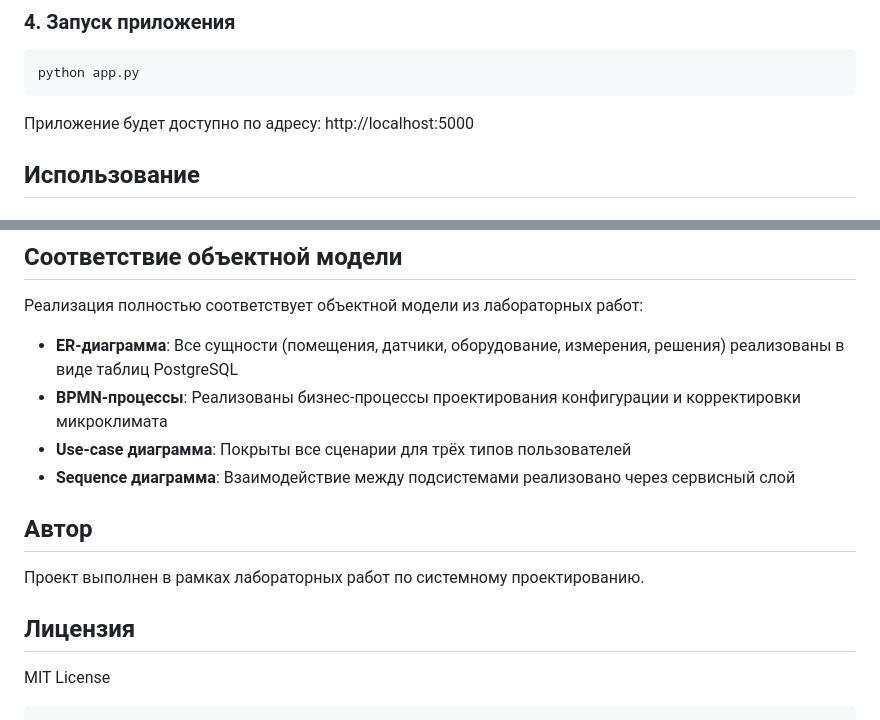
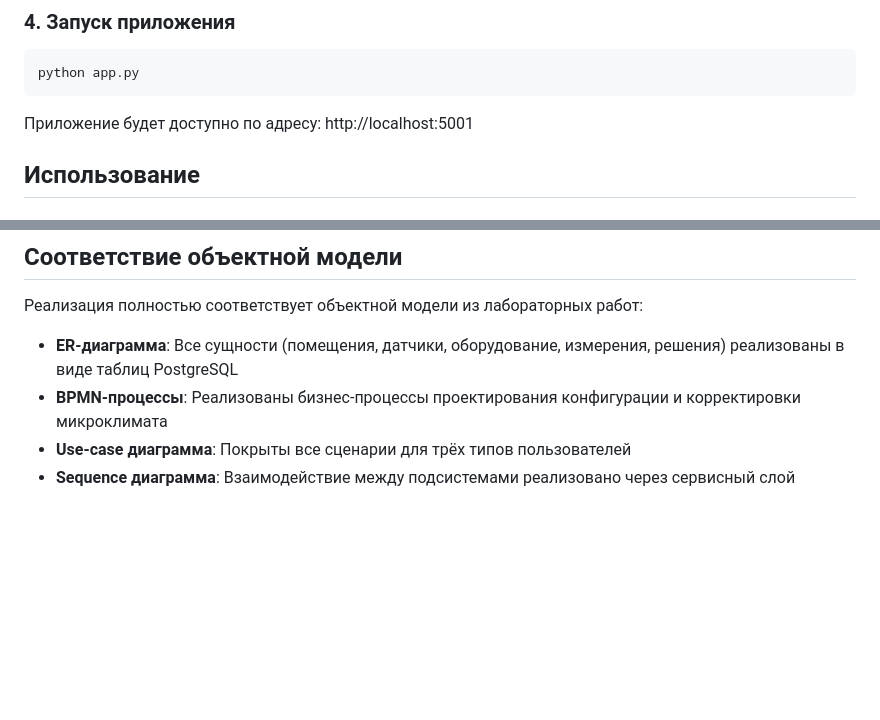
Before and after one commit to SharkoStepan/air-quality-monitoring, a Markdown page: README.md, 2 parts joined by grey strips. Drawn GitHub-style; blank space fills up the shorter version.

````diff
--- a/README.md
+++ b/README.md
@@ -49,7 +49,7 @@ python init_db.py
 python app.py
 ```
 
-Приложение будет доступно по адресу: http://localhost:5000
+Приложение будет доступно по адресу: http://localhost:5001
 
 ## Использование
 
@@ -190,12 +190,3 @@ air_quality_monitoring/
 - **BPMN-процессы**: Реализованы бизнес-процессы проектирования конфигурации и корректировки микроклимата
 - **Use-case диаграмма**: Покрыты все сценарии для трёх типов пользователей
 - **Sequence диаграмма**: Взаимодействие между подсистемами реализовано через сервисный слой
-
-## Автор
-
-Проект выполнен в рамках лабораторных работ по системному проектированию.
-
-## Лицензия
-
-MIT License
-```
````
